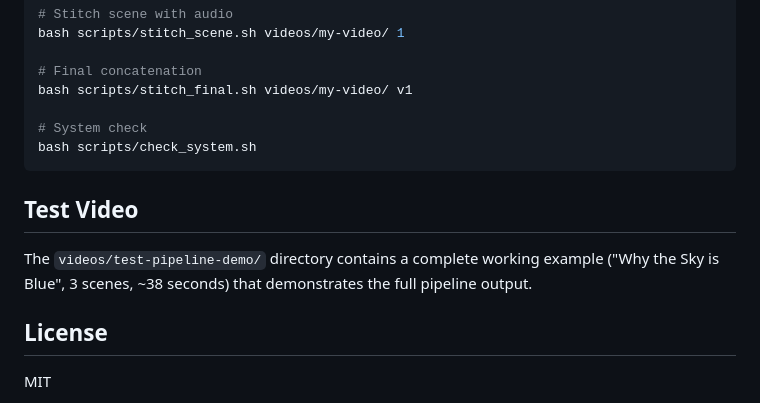
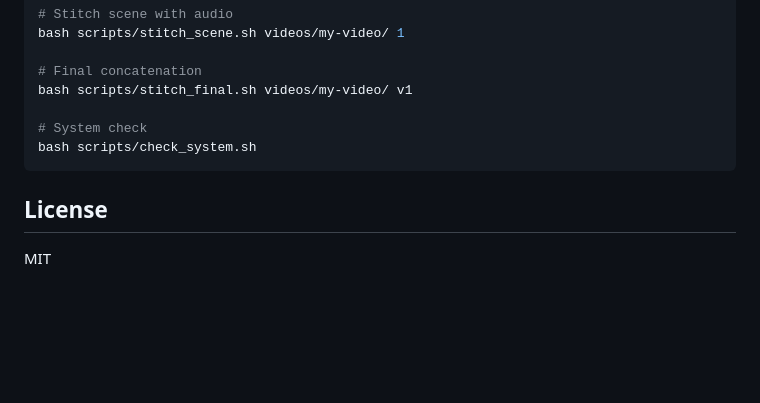
Before and after one commit to xLorenz/full-video-pipeline, a Markdown page: README.md, the part around the change. Drawn GitHub-style; blank space fills up the shorter version.

Commit message:
docs: remove test video reference (gitignored)

````diff
--- a/README.md
+++ b/README.md
@@ -159,11 +159,6 @@ bash scripts/stitch_final.sh videos/my-video/ v1
 bash scripts/check_system.sh
 ```
 
-## Test Video
-
-The `videos/test-pipeline-demo/` directory contains a complete working example
-("Why the Sky is Blue", 3 scenes, ~38 seconds) that demonstrates the full pipeline output.
-
 ## License
 
 MIT
````
